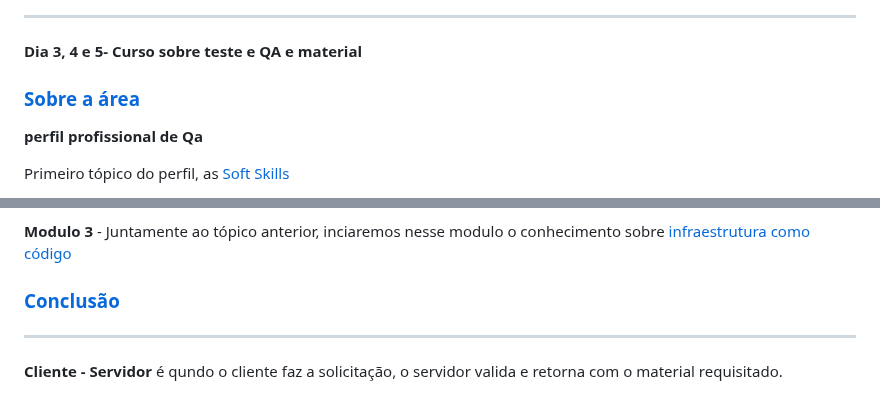
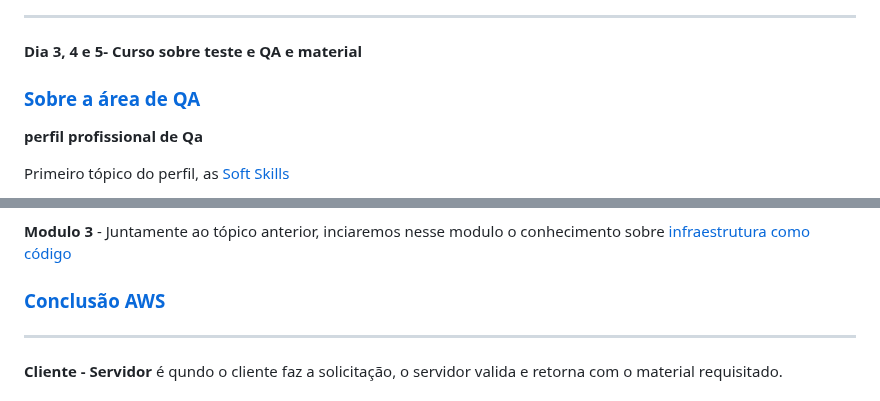
Before and after one commit to LaurenMonici/Compass, a Markdown page: readme.md, 2 parts joined by grey strips. GitHub-like rendering.

```diff
--- a/readme.md
+++ b/readme.md
@@ -23,7 +23,7 @@ Traduzido do inglês - Scrum é uma estrutura leve que ajuda pessoas, equipes e
 _____________________________________________________________________________________________________________________________________________________________________
 
 **Dia 3, 4 e 5- Curso sobre teste e QA e material**
-### [Sobre a área](https://github.com/LaurenMonici/GitSprints/issues/2)
+### [Sobre a área de QA](https://github.com/LaurenMonici/GitSprints/issues/2)
 
  **perfil profissional de Qa**
 
@@ -97,7 +97,7 @@ ________________________________________________________________________________
 
   **Modulo 3** - Juntamente ao tópico anterior, inciaremos nesse modulo o conhecimento sobre [infraestrutura como código](https://github.com/LaurenMonici/GitSprints/issues/20)
 
-  ### [Conclusão](https://github.com/LaurenMonici/GitSprints/issues/21)
+  ### [Conclusão AWS](https://github.com/LaurenMonici/GitSprints/issues/21)
 
   ______________________________________________________________________________
 
```
Also changed, not shown: other parts of readme.md (+3 -3 lines).
